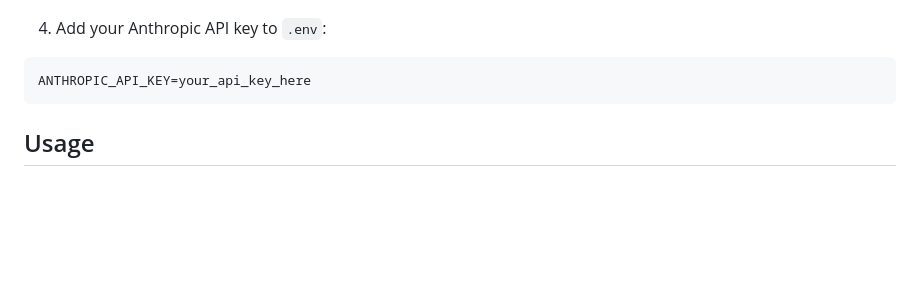
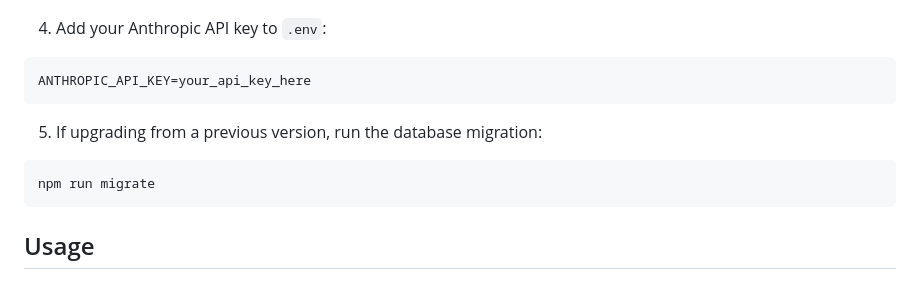
Before and after one commit to jpradeep2003/ai-library-manager, a Markdown page: README.md, the part around the change. Rendered like a GitHub page; blank space fills up the shorter version.

Commit message:
Add migration step to README

````diff
--- a/README.md
+++ b/README.md
@@ -48,6 +48,11 @@ cp .env.example .env
 4. Add your Anthropic API key to `.env`:
 ```
 ANTHROPIC_API_KEY=your_api_key_here
+```
+
+5. If upgrading from a previous version, run the database migration:
+```bash
+npm run migrate
 ```
 
 ## Usage
````
